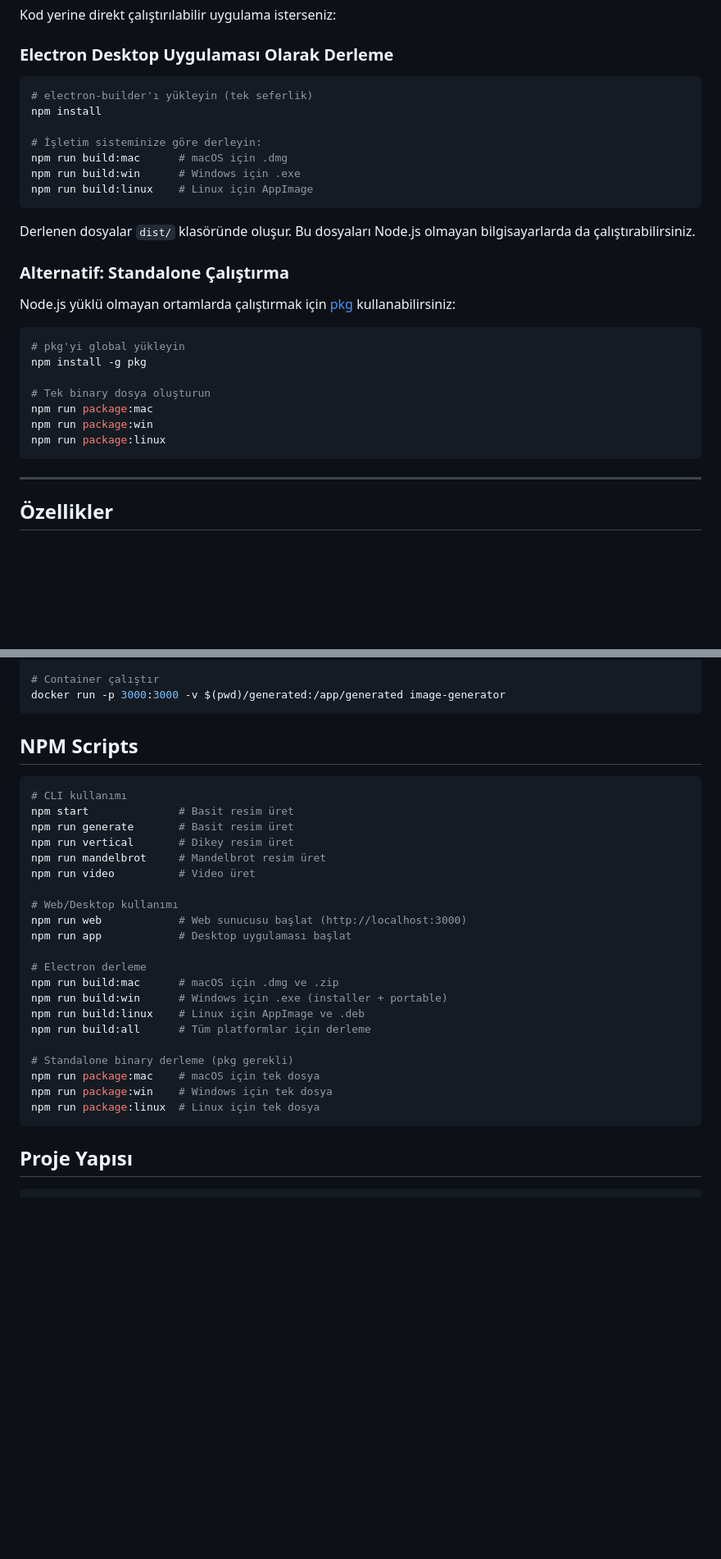
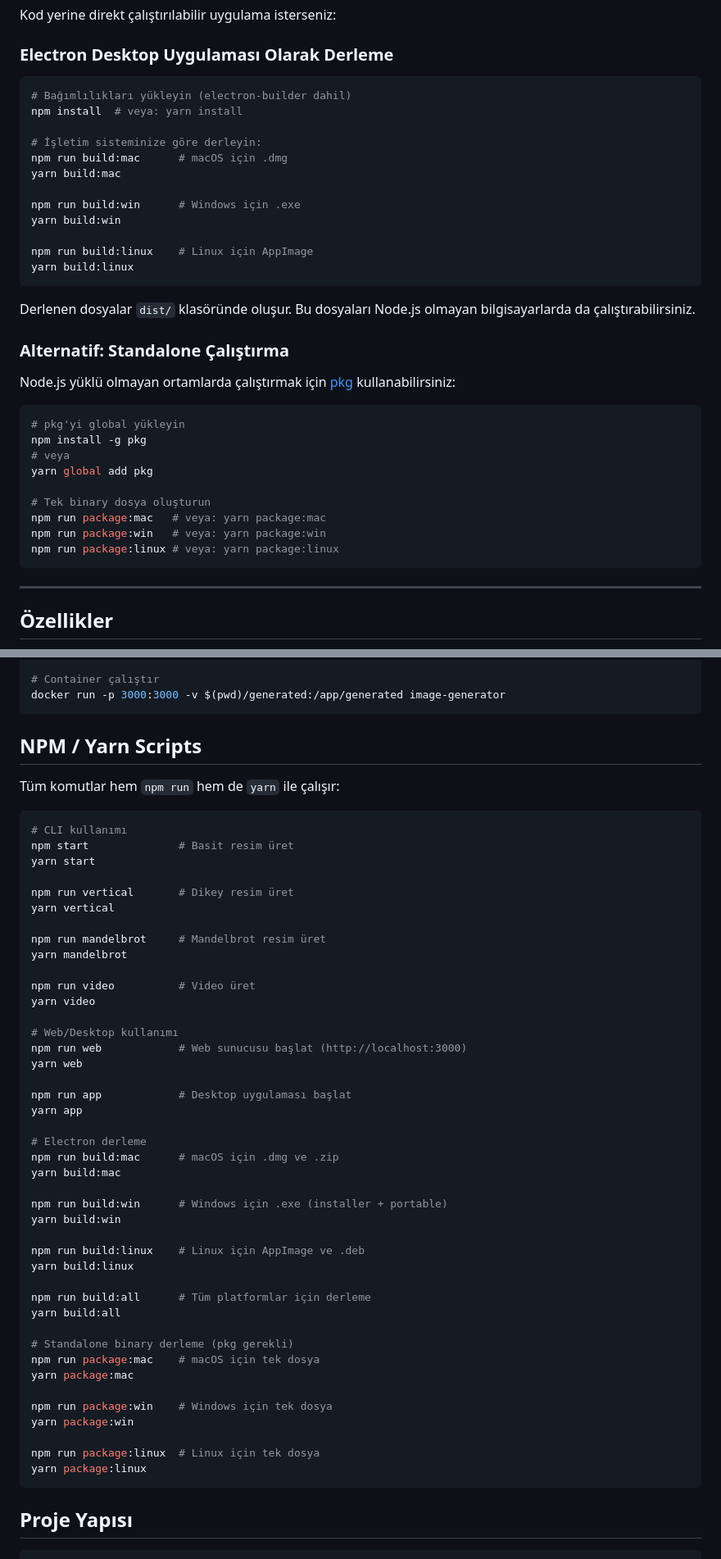
Before and after one commit to nurimelih/image-generator, a Markdown page: README.md, 2 parts joined by grey strips. Shown at 82% size. GitHub-like rendering; blank space fills up the shorter version.

Commit message:
Add npm and yarn compatibility to documentation
- Updated all README sections to show both npm and yarn commands
- Added note that both package managers are fully supported
- Made Quick Start section more inclusive with package manager choice
- Updated build and deployment instructions with yarn alternatives

````diff
--- a/README.md
+++ b/README.md
@@ -59,13 +69,18 @@ Kod yerine direkt çalıştırılabilir uygulama isterseniz:
 ### Electron Desktop Uygulaması Olarak Derleme
 
 ```bash
-# electron-builder'ı yükleyin (tek seferlik)
-npm install
+# Bağımlılıkları yükleyin (electron-builder dahil)
+npm install  # veya: yarn install
 
 # İşletim sisteminize göre derleyin:
 npm run build:mac      # macOS için .dmg
+yarn build:mac
+
 npm run build:win      # Windows için .exe
+yarn build:win
+
 npm run build:linux    # Linux için AppImage
+yarn build:linux
 ```
 
 Derlenen dosyalar `dist/` klasöründe oluşur. Bu dosyaları Node.js olmayan bilgisayarlarda da çalıştırabilirsiniz.
@@ -77,11 +92,13 @@ Node.js yüklü olmayan ortamlarda çalıştırmak için [pkg](https://github.co
 ```bash
 # pkg'yi global yükleyin
 npm install -g pkg
+# veya
+yarn global add pkg
 
 # Tek binary dosya oluşturun
-npm run package:mac
-npm run package:win
-npm run package:linux
+npm run package:mac   # veya: yarn package:mac
+npm run package:win   # veya: yarn package:win
+npm run package:linux # veya: yarn package:linux
 ```
 
 ---
@@ -425,30 +442,53 @@ docker build -t image-generator .
 docker run -p 3000:3000 -v $(pwd)/generated:/app/generated image-generator
 ```
 
-## NPM Scripts
+## NPM / Yarn Scripts
+
+Tüm komutlar hem `npm run` hem de `yarn` ile çalışır:
 
 ```bash
 # CLI kullanımı
 npm start              # Basit resim üret
-npm run generate       # Basit resim üret
+yarn start
+
 npm run vertical       # Dikey resim üret
+yarn vertical
+
 npm run mandelbrot     # Mandelbrot resim üret
+yarn mandelbrot
+
 npm run video          # Video üret
+yarn video
 
 # Web/Desktop kullanımı
 npm run web            # Web sunucusu başlat (http://localhost:3000)
+yarn web
+
 npm run app            # Desktop uygulaması başlat
+yarn app
 
 # Electron derleme
 npm run build:mac      # macOS için .dmg ve .zip
+yarn build:mac
+
 npm run build:win      # Windows için .exe (installer + portable)
+yarn build:win
+
 npm run build:linux    # Linux için AppImage ve .deb
+yarn build:linux
+
 npm run build:all      # Tüm platformlar için derleme
+yarn build:all
 
 # Standalone binary derleme (pkg gerekli)
 npm run package:mac    # macOS için tek dosya
+yarn package:mac
+
 npm run package:win    # Windows için tek dosya
+yarn package:win
+
 npm run package:linux  # Linux için tek dosya
+yarn package:linux
 ```
 
 ## Proje Yapısı
````
Also changed, not shown: other parts of README.md (+10 -0 lines).
